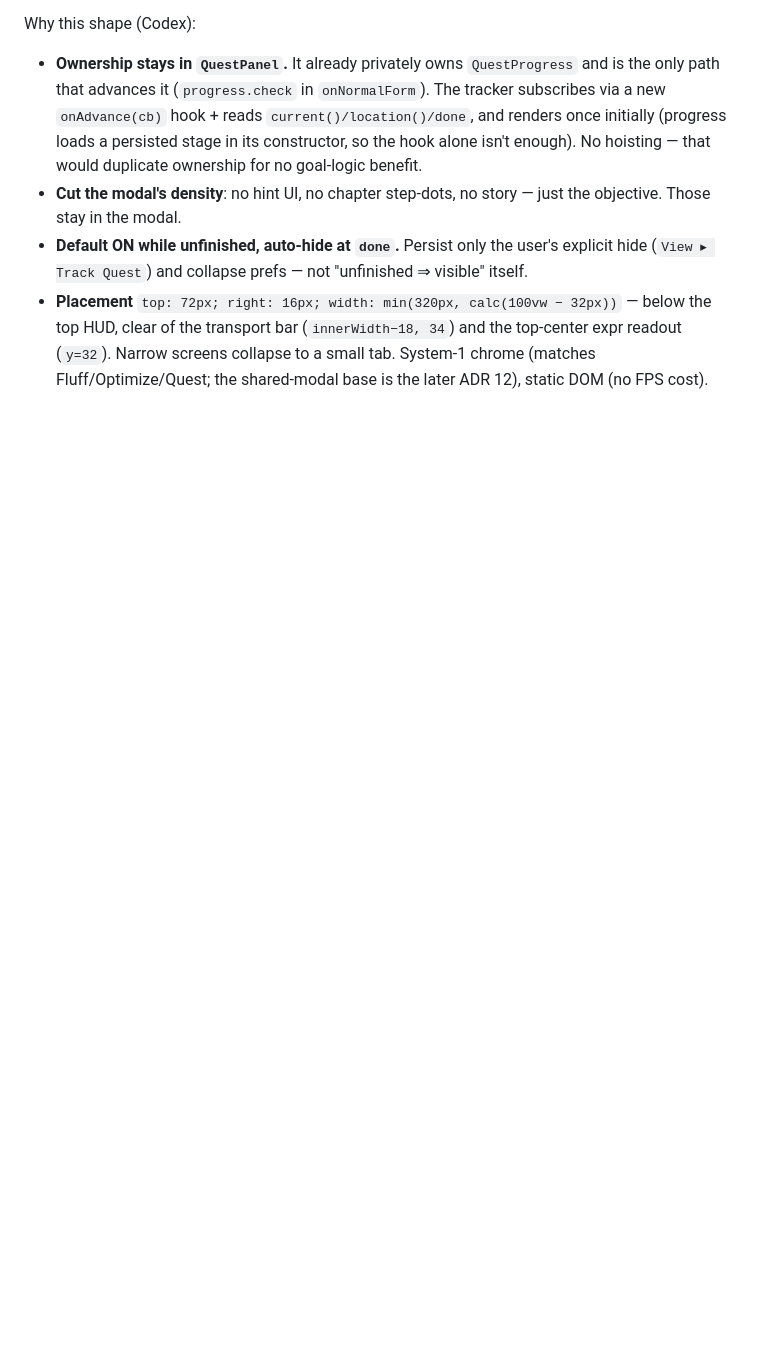
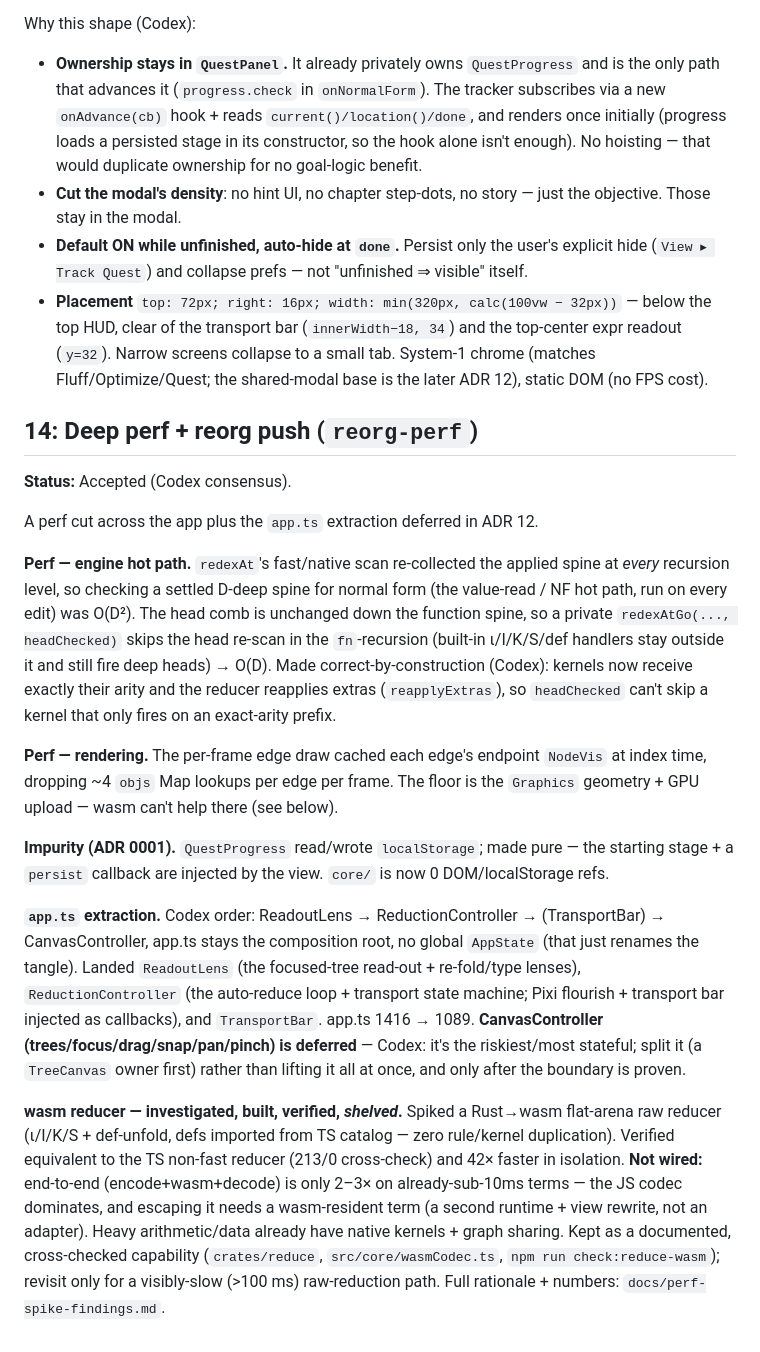
Before and after one commit to Tritlo/Combinate, a Markdown page: docs/ADRs.md, the part around the change. Drawn GitHub-style; blank space fills up the shorter version.

Commit message:
docs(adr): ADR 14 — deep perf + reorg push; update TODO
Record the reorg-perf branch: the redexAt O(D²)→O(D) NF-scan fix + kernel exact-arity
contract, the edge-draw ref cache, the QuestProgress purity hoist, the app.ts extractions
(ReadoutLens/ReductionController/TransportBar, 1416→1089), and the investigated-then-shelved
wasm reducer (verified capability, not wired). TODO reflects what's done + the deferred
CanvasController (split TreeCanvas first, per Codex).

Claude-Session: https://claude.ai/code/session_015KJeKKReAuVSN3GZgDHELD

```diff
--- a/docs/ADRs.md
+++ b/docs/ADRs.md
@@ -164,3 +164,43 @@ Why this shape (Codex):
   readout (`y=32`). Narrow screens collapse to a small tab. System-1 chrome (matches
   Fluff/Optimize/Quest; the shared-modal base is the later ADR 12), static DOM (no FPS
   cost).
+
+## 14: Deep perf + reorg push (`reorg-perf`)
+**Status:** Accepted (Codex consensus).
+
+A perf cut across the app plus the `app.ts` extraction deferred in ADR 12.
+
+**Perf — engine hot path.** `redexAt`'s fast/native scan re-collected the applied spine at
+*every* recursion level, so checking a settled D-deep spine for normal form (the value-read
+/ NF hot path, run on every edit) was O(D²). The head comb is unchanged down the function
+spine, so a private `redexAtGo(..., headChecked)` skips the head re-scan in the
+`fn`-recursion (built-in ι/I/K/S/def handlers stay outside it and still fire deep heads) →
+O(D). Made correct-by-construction (Codex): kernels now receive exactly their arity and the
+reducer reapplies extras (`reapplyExtras`), so `headChecked` can't skip a kernel that only
+fires on an exact-arity prefix.
+
+**Perf — rendering.** The per-frame edge draw cached each edge's endpoint `NodeVis` at index
+time, dropping ~4 `objs` Map lookups per edge per frame. The floor is the `Graphics`
+geometry + GPU upload — wasm can't help there (see below).
+
+**Impurity (ADR 0001).** `QuestProgress` read/wrote `localStorage`; made pure — the starting
+stage + a `persist` callback are injected by the view. `core/` is now 0 DOM/localStorage refs.
+
+**`app.ts` extraction.** Codex order: ReadoutLens → ReductionController → (TransportBar) →
+CanvasController, app.ts stays the composition root, no global `AppState` (that just renames
+the tangle). Landed `ReadoutLens` (the focused-tree read-out + re-fold/type lenses),
+`ReductionController` (the auto-reduce loop + transport state machine; Pixi flourish +
+transport bar injected as callbacks), and `TransportBar`. app.ts 1416 → 1089. **CanvasController
+(trees/focus/drag/snap/pan/pinch) is deferred** — Codex: it's the riskiest/most stateful;
+split it (a `TreeCanvas` owner first) rather than lifting it all at once, and only after the
+boundary is proven.
+
+**wasm reducer — investigated, built, verified, *shelved*.** Spiked a Rust→wasm flat-arena
+raw reducer (ι/I/K/S + def-unfold, defs imported from TS catalog — zero rule/kernel
+duplication). Verified equivalent to the TS non-fast reducer (213/0 cross-check) and 42×
+faster in isolation. **Not wired:** end-to-end (encode+wasm+decode) is only 2–3× on
+already-sub-10ms terms — the JS codec dominates, and escaping it needs a wasm-resident term
+(a second runtime + view rewrite, not an adapter). Heavy arithmetic/data already have native
+kernels + graph sharing. Kept as a documented, cross-checked capability (`crates/reduce`,
+`src/core/wasmCodec.ts`, `npm run check:reduce-wasm`); revisit only for a visibly-slow
+(>100 ms) raw-reduction path. Full rationale + numbers: `docs/perf-spike-findings.md`.
```
Also changed, not shown: TODO.md (+12 -3 lines).
